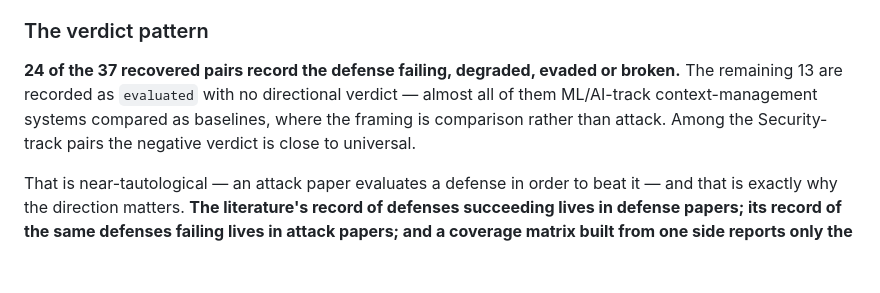
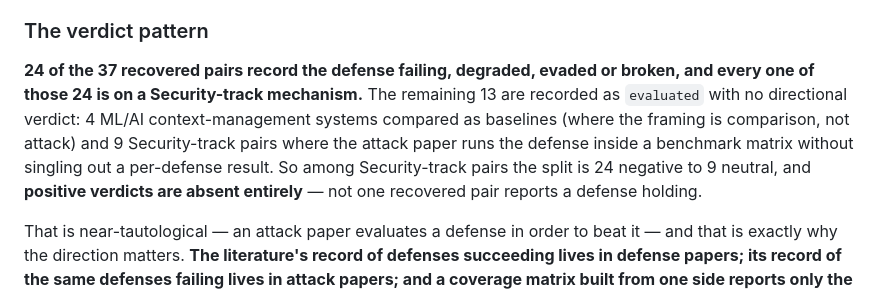
Before and after one commit to Nyamtulla/context_poison, a Markdown page: rq5_coverage_matrix.md, the part around the change. Drawn GitHub-style; blank space fills up the shorter version.

Commit message:
Fix the track breakdown of recovered verdicts
I wrote that the 13 neutral pairs were 'almost all ML/AI-track'. Only 4 are;
9 are Security-track pairs run inside a benchmark matrix. The sharper true
statement: all 24 negative verdicts are Security-track, and no recovered pair
reports a defense holding.

Co-Authored-By: Claude Opus 5 <noreply@anthropic.com>

```diff
--- a/rq5_coverage_matrix.md
+++ b/rq5_coverage_matrix.md
@@ -256,10 +256,14 @@ overwhelmingly one way.
 ### The verdict pattern
 
 **24 of the 37 recovered pairs record the defense failing, degraded, evaded or
-broken.** The remaining 13 are recorded as `evaluated` with no directional
-verdict — almost all of them ML/AI-track context-management systems compared as
-baselines, where the framing is comparison rather than attack. Among the
-Security-track pairs the negative verdict is close to universal.
+broken, and every one of those 24 is on a Security-track mechanism.** The
+remaining 13 are recorded as `evaluated` with no directional verdict: 4 ML/AI
+context-management systems compared as baselines (where the framing is
+comparison, not attack) and 9 Security-track pairs where the attack paper runs
+the defense inside a benchmark matrix without singling out a per-defense
+result. So among Security-track pairs the split is 24 negative to 9 neutral,
+and **positive verdicts are absent entirely** — not one recovered pair reports
+a defense holding.
 
 That is near-tautological — an attack paper evaluates a defense in order to
 beat it — and that is exactly why the direction matters. **The
```
